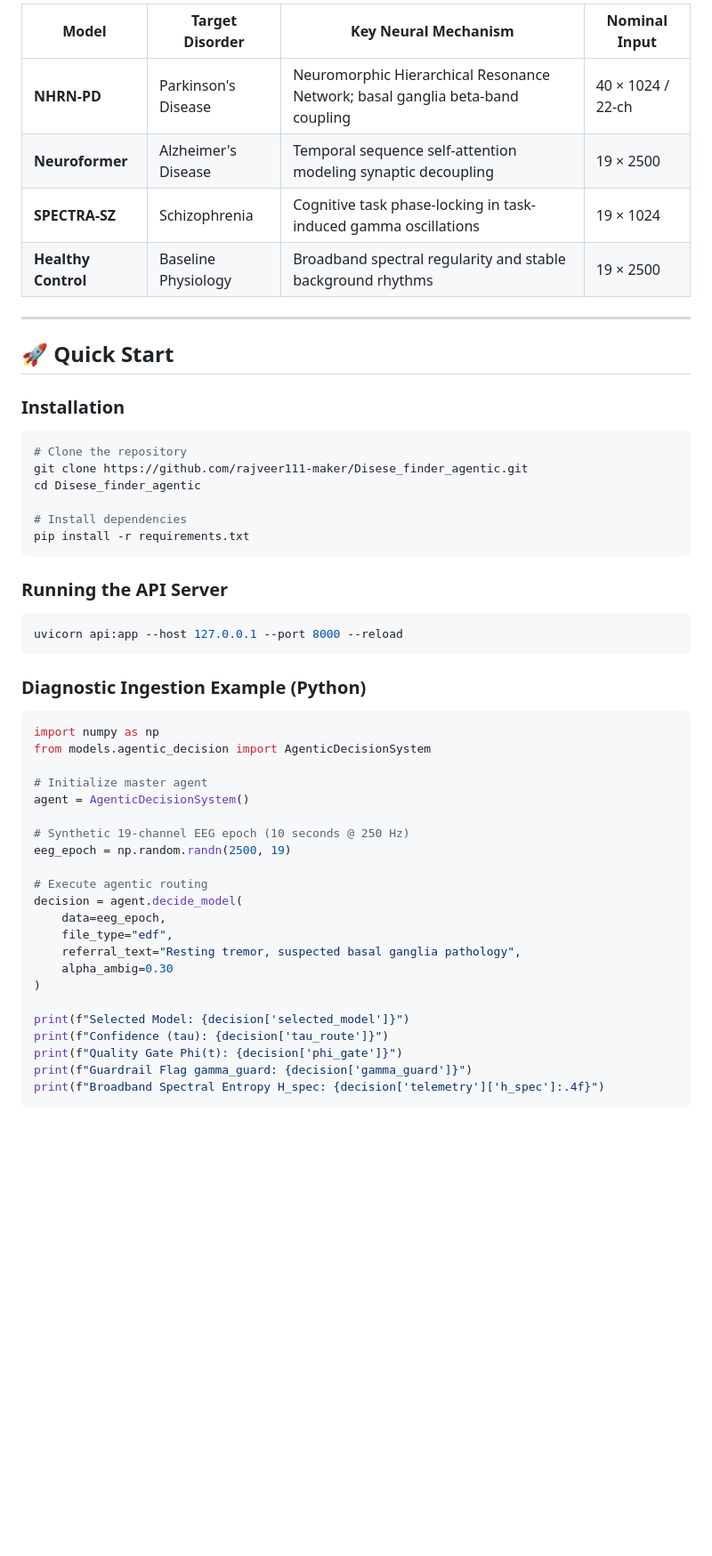
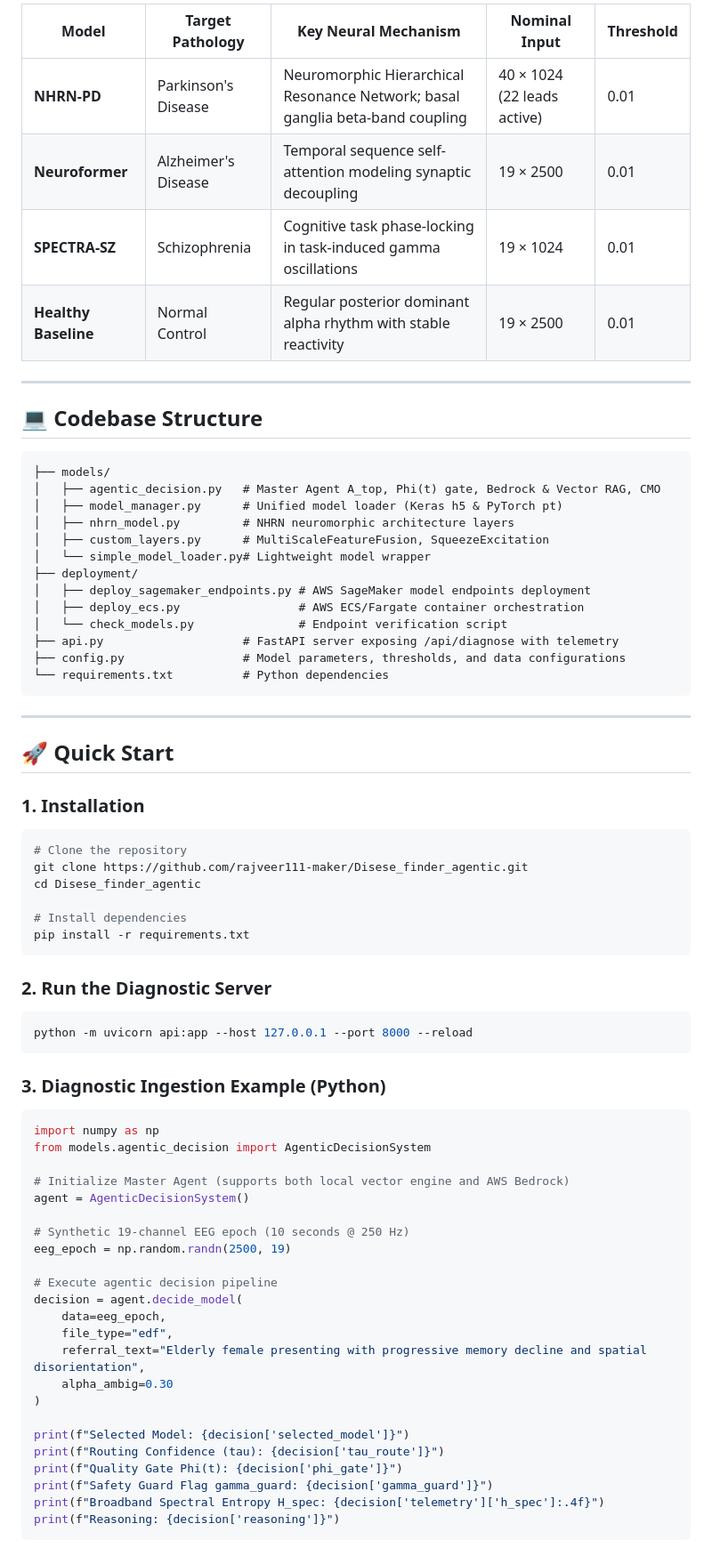
Before and after one commit to rajveer111-maker/Disese_finder_agentic, a Markdown page: README.md, the part around one of its changes. Shown at 89% size. Drawn GitHub-style; blank space fills up the shorter version.

````diff
--- a/README.md
+++ b/README.md
@@ -81,16 +105,36 @@ When $\Delta_{\text{conflict}} > 0.40$ or $H_{\text{spec}} < 0.35$, the safety g
 
-| Model | Target Disorder | Key Neural Mechanism | Nominal Input |
-|---|---|---|---|
-| **NHRN-PD** | Parkinson's Disease | Neuromorphic Hierarchical Resonance Network; basal ganglia beta-band coupling | 40 × 1024 / 22-ch |
-| **Neuroformer** | Alzheimer's Disease | Temporal sequence self-attention modeling synaptic decoupling | 19 × 2500 |
-| **SPECTRA-SZ** | Schizophrenia | Cognitive task phase-locking in task-induced gamma oscillations | 19 × 1024 |
-| **Healthy Control** | Baseline Physiology | Broadband spectral regularity and stable background rhythms | 19 × 2500 |
+| Model | Target Pathology | Key Neural Mechanism | Nominal Input | Threshold |
+|---|---|---|---|---|
+| **NHRN-PD** | Parkinson's Disease | Neuromorphic Hierarchical Resonance Network; basal ganglia beta-band coupling | 40 × 1024 (22 leads active) | 0.01 |
+| **Neuroformer** | Alzheimer's Disease | Temporal sequence self-attention modeling synaptic decoupling | 19 × 2500 | 0.01 |
+| **SPECTRA-SZ** | Schizophrenia | Cognitive task phase-locking in task-induced gamma oscillations | 19 × 1024 | 0.01 |
+| **Healthy Baseline** | Normal Control | Regular posterior dominant alpha rhythm with stable reactivity | 19 × 2500 | 0.01 |
+
+---
+
+## 💻 Codebase Structure
+
+```
+├── models/
+│   ├── agentic_decision.py   # Master Agent A_top, Phi(t) gate, Bedrock & Vector RAG, CMO
+│   ├── model_manager.py      # Unified model loader (Keras h5 & PyTorch pt)
+│   ├── nhrn_model.py         # NHRN neuromorphic architecture layers
+│   ├── custom_layers.py      # MultiScaleFeatureFusion, SqueezeExcitation
+│   └── simple_model_loader.py# Lightweight model wrapper
+├── deployment/
+│   ├── deploy_sagemaker_endpoints.py # AWS SageMaker model endpoints deployment
+│   ├── deploy_ecs.py                 # AWS ECS/Fargate container orchestration
+│   └── check_models.py               # Endpoint verification script
+├── api.py                    # FastAPI server exposing /api/diagnose with telemetry
+├── config.py                 # Model parameters, thresholds, and data configurations
+└── requirements.txt          # Python dependencies
+```
 
 ---
 
 ## 🚀 Quick Start
 
-### Installation
+### 1. Installation
 ```bash
 # Clone the repository
 git clone https://github.com/rajveer111-maker/Disese_finder_agentic.git
@@ -100,33 +144,34 @@ cd Disese_finder_agentic
 pip install -r requirements.txt
 ```
 
-### Running the API Server
+### 2. Run the Diagnostic Server
 ```bash
-uvicorn api:app --host 127.0.0.1 --port 8000 --reload
+python -m uvicorn api:app --host 127.0.0.1 --port 8000 --reload
 ```
 
-### Diagnostic Ingestion Example (Python)
+### 3. Diagnostic Ingestion Example (Python)
 ```python
 import numpy as np
 from models.agentic_decision import AgenticDecisionSystem
 
-# Initialize master agent
+# Initialize Master Agent (supports both local vector engine and AWS Bedrock)
 agent = AgenticDecisionSystem()
 
 # Synthetic 19-channel EEG epoch (10 seconds @ 250 Hz)
 eeg_epoch = np.random.randn(2500, 19)
 
-# Execute agentic routing
+# Execute agentic decision pipeline
 decision = agent.decide_model(
     data=eeg_epoch,
     file_type="edf",
-    referral_text="Resting tremor, suspected basal ganglia pathology",
+    referral_text="Elderly female presenting with progressive memory decline and spatial disorientation",
     alpha_ambig=0.30
 )
 
 print(f"Selected Model: {decision['selected_model']}")
-print(f"Confidence (tau): {decision['tau_route']}")
+print(f"Routing Confidence (tau): {decision['tau_route']}")
 print(f"Quality Gate Phi(t): {decision['phi_gate']}")
-print(f"Guardrail Flag gamma_guard: {decision['gamma_guard']}")
+print(f"Safety Guard Flag gamma_guard: {decision['gamma_guard']}")
 print(f"Broadband Spectral Entropy H_spec: {decision['telemetry']['h_spec']:.4f}")
+print(f"Reasoning: {decision['reasoning']}")
 ```
````
Also changed, not shown: other parts of README.md (+72 -36 lines).
